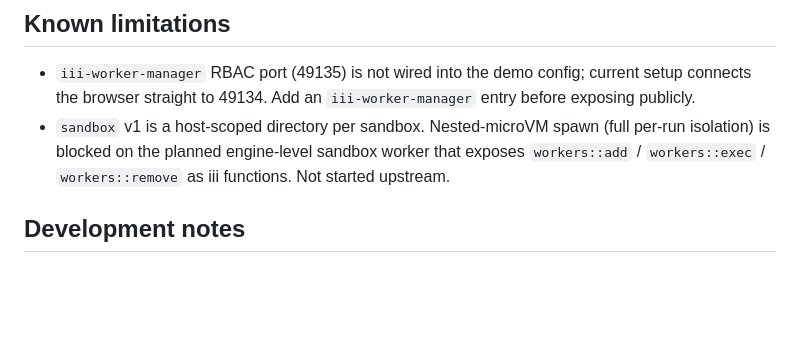
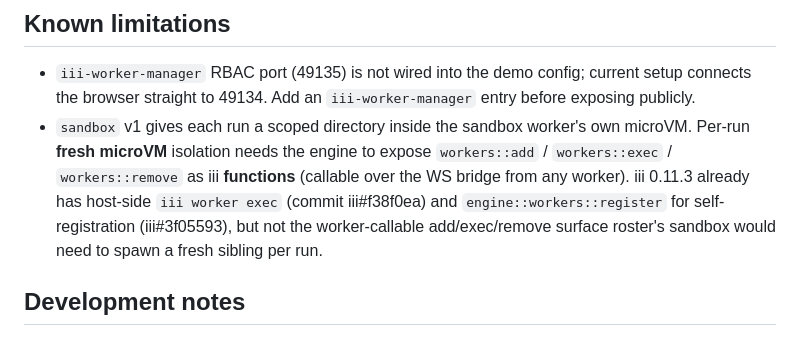
Before and after one commit to iii-experimental/roster, a Markdown page: README.md, the part around the change. Rendered like a GitHub page; blank space fills up the shorter version.

Commit message:
docs: precise sandbox-v2 gap after reviewing iii#f38f0ea and iii#3f055936
The prior wording made it sound like nothing shipped in 0.11.3. That's
wrong. The review commits add real surface:

- iii#f38f0ea (PR #1514): `iii worker exec` CLI — host runs a command
  inside a running worker's microVM via ~/.iii/managed/<name>/shell.sock
- iii#3f055936 (PR #1525): RBAC infrastructure carve-out including
  engine::workers::register (self-registration) as always-allowed

What's still missing for roster's sandbox v2: a worker-callable iii
function surface (workers::add / workers::exec / workers::remove callable
over the WS bridge from INSIDE another worker). iii worker exec is a
host-side CLI; roster's sandbox worker runs inside a microVM and can't
reach host-side Unix sockets. engine::workers::register is for the
current worker self-registering its own handlers at connect time, not
for spawning a fresh sibling VM.

Reworded the limitation to name the two upstream commits and the
specific gap, so it reads as "here's what shipped, here's what didn't"
instead of "nothing's there yet."

```diff
--- a/README.md
+++ b/README.md
@@ -237,7 +237,7 @@ Worker entry point reads them through `dotenv/config`. `iii.worker.yaml` does no
 ## Known limitations
 
 - `iii-worker-manager` RBAC port (49135) is not wired into the demo config; current setup connects the browser straight to 49134. Add an `iii-worker-manager` entry before exposing publicly.
-- `sandbox` v1 is a host-scoped directory per sandbox. Nested-microVM spawn (full per-run isolation) is blocked on the planned engine-level sandbox worker that exposes `workers::add` / `workers::exec` / `workers::remove` as iii functions. Not started upstream.
+- `sandbox` v1 gives each run a scoped directory inside the sandbox worker's own microVM. Per-run **fresh microVM** isolation needs the engine to expose `workers::add` / `workers::exec` / `workers::remove` as iii **functions** (callable over the WS bridge from any worker). iii 0.11.3 already has host-side `iii worker exec` (commit iii#f38f0ea) and `engine::workers::register` for self-registration (iii#3f05593), but not the worker-callable add/exec/remove surface roster's sandbox would need to spawn a fresh sibling per run.
 
 ## Development notes
 
```
